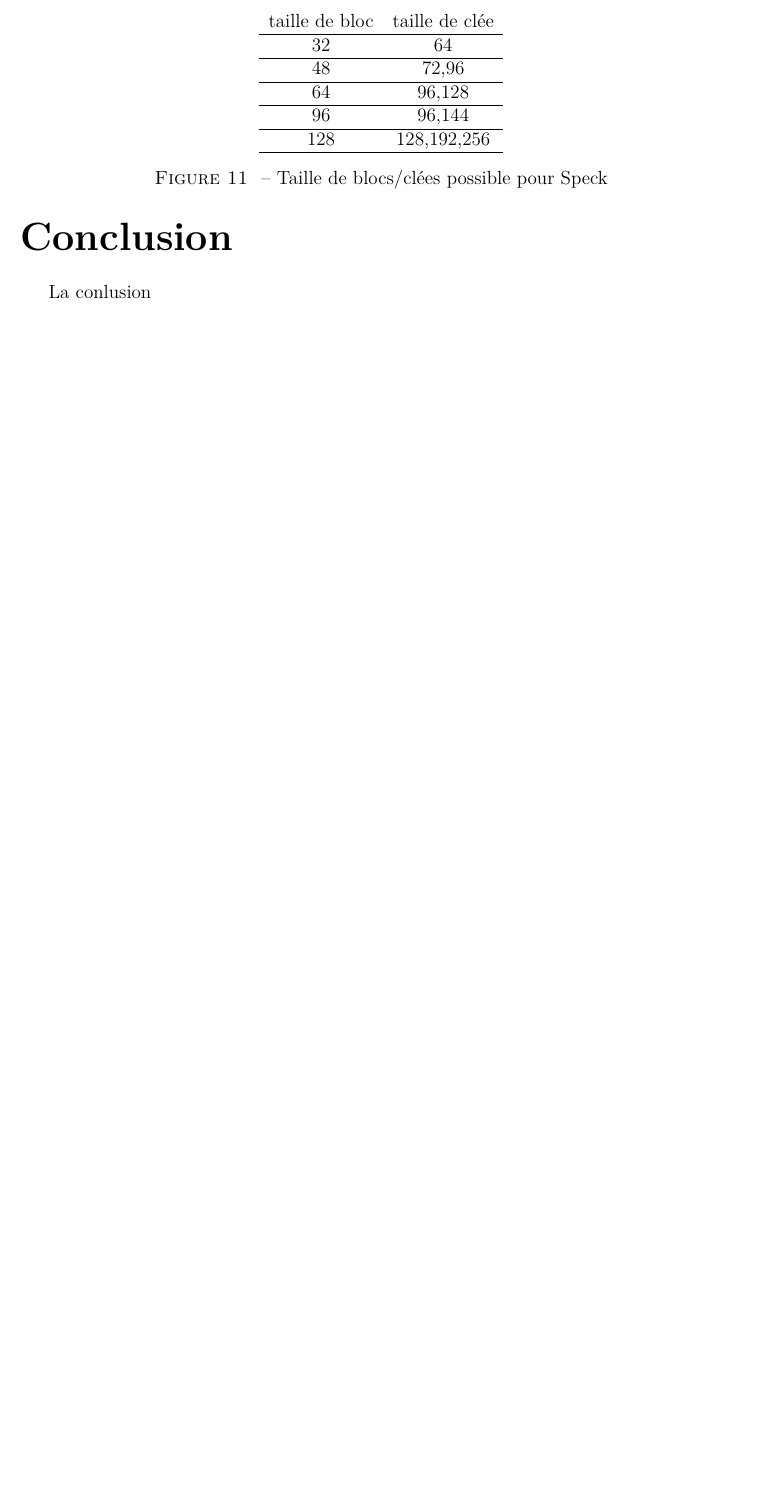
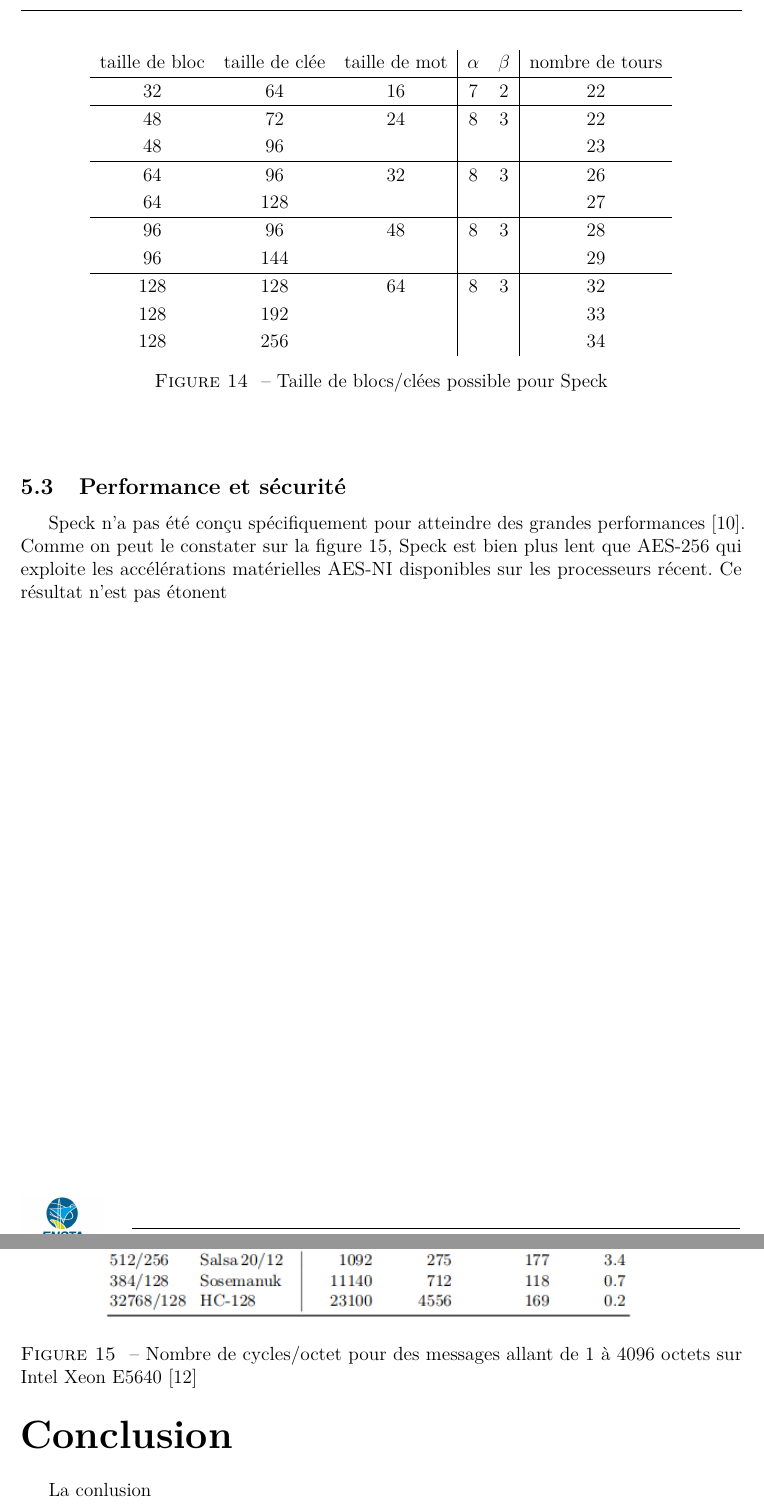
Before and after one commit to PaulBouq/light-crypto, a LaTeX document (rapport/rapport.tex, which reads rapport/corps/corps.tex): part of page 10 of 12 before the commit and two parts of pages 11 and 12 of 14 after it, the two joined at a grey line, cut at the place of the change, the shorter picture padded with empty space. Compiled offline with pdfLaTeX.

Commit message:
Continue part on speck

```diff
--- a/rapport/corps/corps.tex
+++ b/rapport/corps/corps.tex
@@ -343,27 +380,49 @@
 
 			\vspace{0.5cm}
 
-			\begin{figure}[!h]
+			\begin{figure}[H]
 				\centering
-				\begin{tabular}{cc}
-					taille de bloc & taille de clée \\
+				\bgroup
+				\def\arraystretch{1.2}
+				\begin{tabular}{ccc|cc|c}
+					taille de bloc & taille de clée & taille de mot & $\alpha$ & $\beta$ & nombre de tours \\
 					\hline
-					32 & 64 \\
+					32 & 64  & 16 & 7 & 2 & 22 \\
 					\hline
-					48 & 72,96 \\
+					48 & 72  & 24 & 8 & 3 & 22 \\
+					48 & 96  &  & & & 23 \\
 					\hline
-					64 & 96,128 \\
+					64 & 96  & 32 & 8 & 3 & 26 \\
+					64 & 128 & &  & & 27 \\
 					\hline
-					96 & 96,144 \\
+					96 & 96  & 48 & 8 & 3 & 28 \\
+					96 & 144 & & & & 29 \\
 					\hline
-					128 & 128,192,256 \\
-					\hline
+					128 & 128 & 64 & 8 & 3 & 32 \\
+					128 & 192 & & & & 33 \\
+					128 & 256 & & & & 34 \\
 				\end{tabular}
+				\egroup
 				\caption{Taille de blocs/clées possible pour Speck}
 			 	\label{tailleSpeck}
 			\end{figure}
 
 			\vspace{0.5cm}
+
+		\subsection{Performance et sécurité}
+
+			Speck n'a pas été conçu spécifiquement pour atteindre des grandes
+			performances \cite{speck_families}. Comme on peut le constater sur la figure
+			\ref{perfSpeck}, Speck est bien plus lent que AES-256 qui exploite les
+			accélérations matérielles AES-NI disponibles sur les processeurs récent.
+			Ce résultat n'est pas étonent
+
+			\begin{figure}[!h]
+				\centering
+				\includegraphics[width=0.8\textwidth]{imgs/perfSpeck.png}
+				\caption{Nombre de cycles/octet pour des messages allant de 1 à 4096 octets sur Intel Xeon E5640 \cite{speck_micro}}
+				\label{perfSpeck}
+			\end{figure}
 
 
 
```
Also changed, not shown: rapport/bib/biblatex.bib (+8 -0 lines), rapport/imgs/perfSpeck.png (added), rapport/corps/corps.tex (55 more changed lines). Lines whose indentation alone changed are shown as unchanged.
